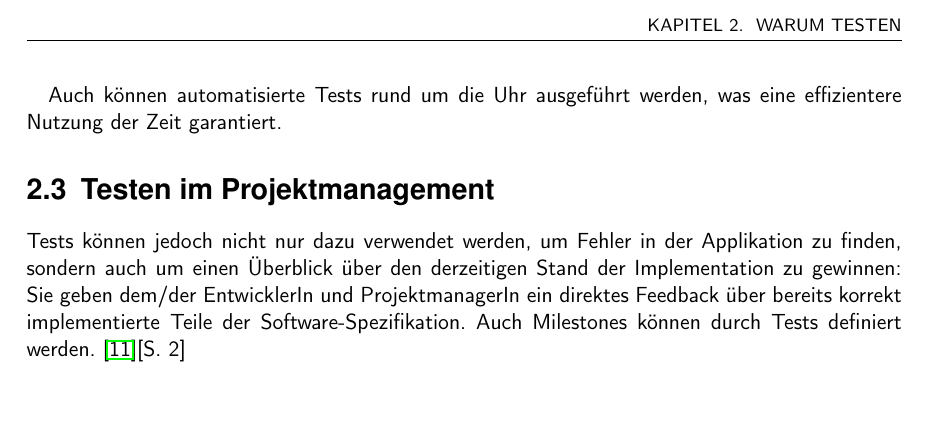
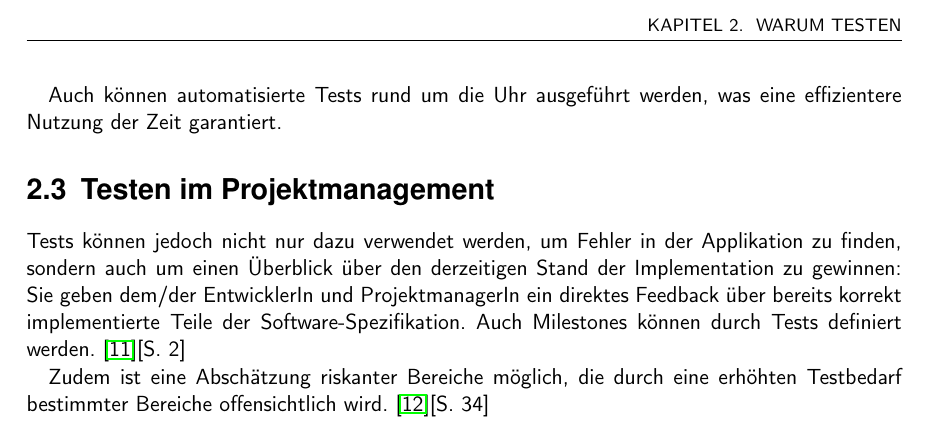
Before and after one commit to BernhardPosselt/bachelor-thesis, a LaTeX thesis (second/thesis/src/thesis.tex): part of page 9 of 19, cut so that both start at the same text. Compiled offline with pdfLaTeX.

Commit message:
small addition to testing managemnet

```diff
--- a/second/thesis/src/thesis.tex
+++ b/second/thesis/src/thesis.tex
@@ -188,6 +188,7 @@ Auch können automatisierte Tests rund um die Uhr ausgeführt werden, was eine e
 \section{Testen im Projektmanagement}
 Tests können jedoch nicht nur dazu verwendet werden, um Fehler in der Applikation zu finden, sondern auch um einen Überblick über den derzeitigen Stand der Implementation zu gewinnen: Sie geben dem/der EntwicklerIn und ProjektmanagerIn ein direktes Feedback über bereits korrekt implementierte Teile der Software-Spezifikation. Auch Milestones können durch Tests definiert werden. \cite{test_auto}[S. 2]
 
+Zudem ist eine Abschätzung riskanter Bereiche möglich, die durch eine erhöhten Testbedarf bestimmter Bereiche offensichtlich wird. \cite{testing_apps_on_web}[S. 34]
 
 \chapter{Unterschiede zu klassischer Software}
 Im Gegensatz zu klassischen Desktop- oder Mobil-Applikationen bestehen Web-Applikationen wegen ihrer Client-Server-Architektur immer aus mehreren Modulen, die meist über ein Netzwerk miteinander verbunden sind, beispielsweise:
```
Also changed, not shown: second/thesis/src/thesis.pdf.
